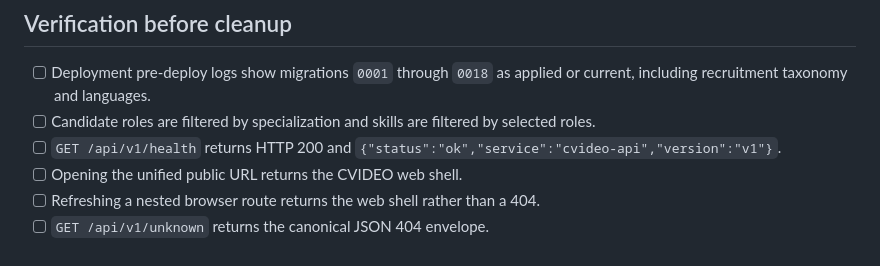
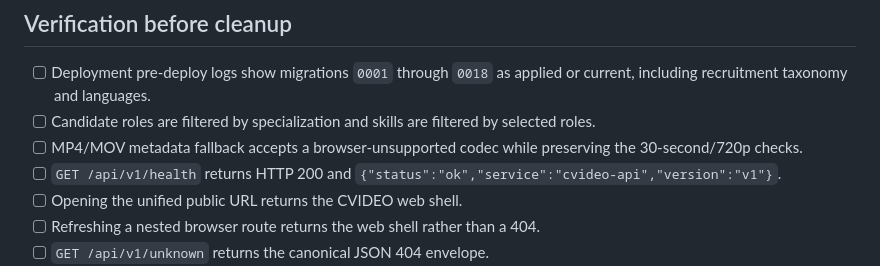
Before and after one commit to alnatourm/cvideo, a Markdown page: docs/RAILWAY_STAGING.md, the part around the change. Drawn GitHub-style.

Commit message:
docs(deploy): verify browser video metadata fallback

```diff
--- a/docs/RAILWAY_STAGING.md
+++ b/docs/RAILWAY_STAGING.md
@@ -41,6 +41,7 @@ Never mount private documents inside `apps/web/dist` or expose the volume as a s
 
 - [ ] Deployment pre-deploy logs show migrations `0001` through `0018` as applied or current, including recruitment taxonomy and languages.
 - [ ] Candidate roles are filtered by specialization and skills are filtered by selected roles.
+- [ ] MP4/MOV metadata fallback accepts a browser-unsupported codec while preserving the 30-second/720p checks.
 - [ ] `GET /api/v1/health` returns HTTP 200 and `{"status":"ok","service":"cvideo-api","version":"v1"}`.
 - [ ] Opening the unified public URL returns the CVIDEO web shell.
 - [ ] Refreshing a nested browser route returns the web shell rather than a 404.
```
